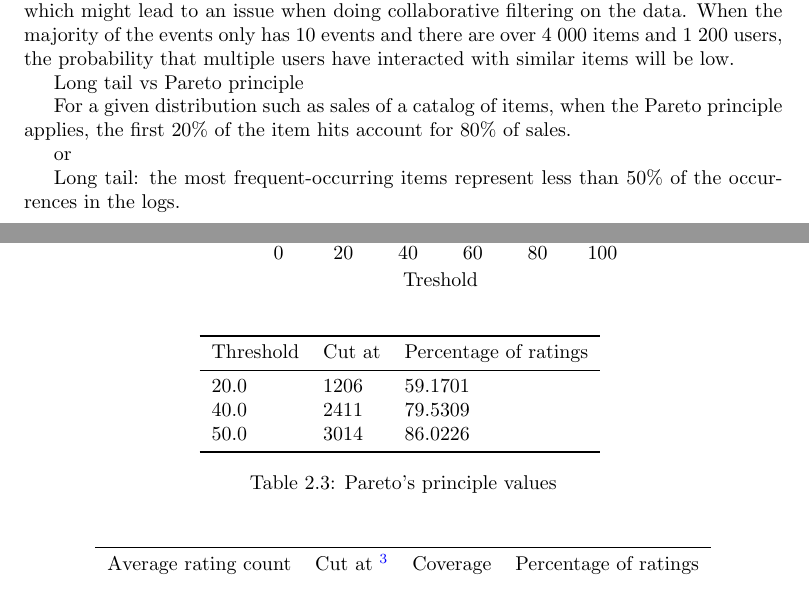
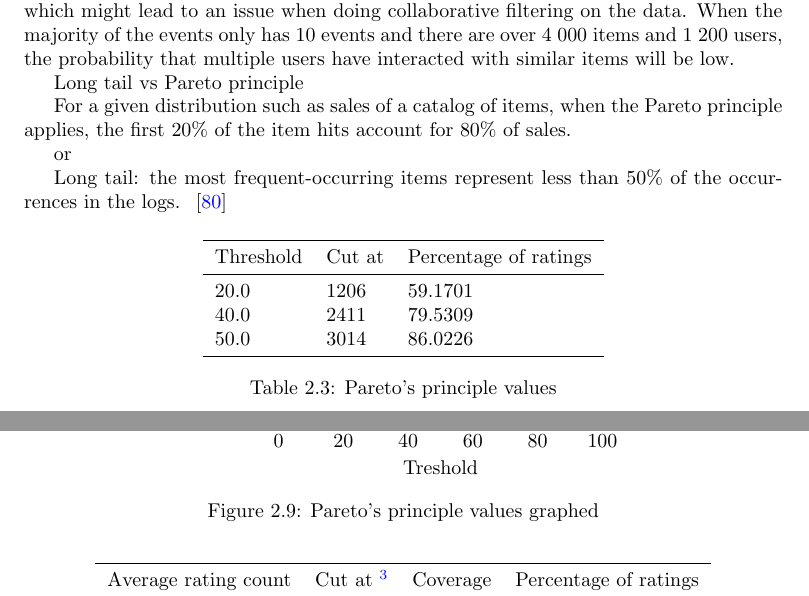
Before and after one commit to mcmhav/muchBazar, a LaTeX thesis (src/report.tex, which reads src/masterChapters/02-soBazarData.tex): two parts of pages 22 and 23 of 155, joined at a grey line, cut so that both start at the same text. Compiled offline with pdfLaTeX.

Commit message:
pareto cite

```diff
--- a/src/masterChapters/02-soBazarData.tex
+++ b/src/masterChapters/02-soBazarData.tex
@@ -257,21 +257,23 @@
         This means that there will not be more than 10 events for the majority of the items, which might lead to an issue when doing collaborative filtering on the data.
         When the majority of the events only has 10 events and there are over 4 000 items and 1 200 users, the probability that multiple users have interacted with similar items will be low.
 
+
     Long tail vs Pareto principle
 
     For a given distribution such as sales of a catalog of items, when the Pareto principle applies, the first 20\% of the item hits account for 80\% of sales.
 
     or
 
-    Long tail: the most frequent-occurring items represent less than 50\% of the occurrences in the logs.
-    \begin{center}
+    Long tail: the most frequent-occurring items represent less than 50\% of the occurrences in the logs. ~\cite{DBLP:journals/corr/abs-1203-4487}
+
+    \begin{figure}
+        \centering
         \begin{tikzpicture}
             \begin{axis}[
                 xlabel=Treshold,
                 ylabel=Percentage of ratings,
                 grid=major,
             ]
-            \centering
             \addplot+[color=blue,sharp plot] coordinates
                 {(0,80) (100,80)};
             \addplot+[color=blue,sharp plot] coordinates
@@ -381,7 +383,9 @@
             };
             \end{axis}
         \end{tikzpicture}
-    \end{center}
+        \caption{Pareto's principle values graphed}
+    \label{figure:paretosPrinciple}
+    \end{figure}
 
     \begin{table}[H]
         \centering
```
Also changed, not shown: src/references.bib (+10 -0 lines), src/masterChapters/02-soBazarData.tex (5 more changed lines).
